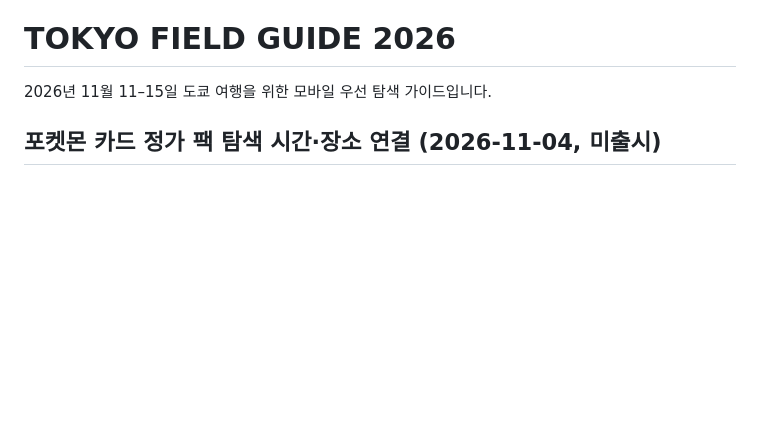
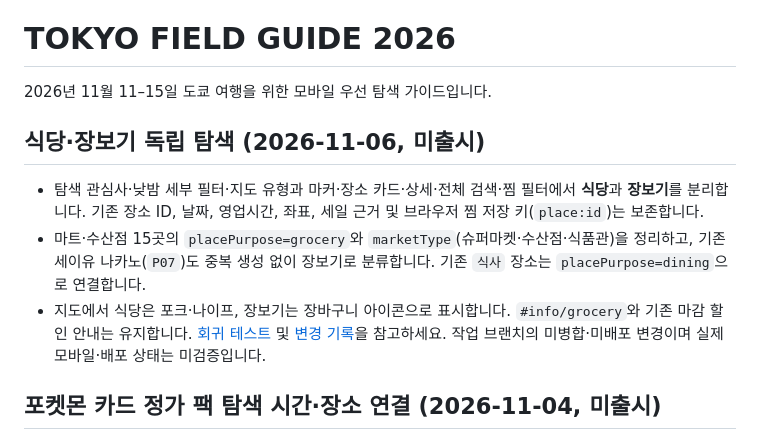
Before and after one commit to thandaPangda/tokyo-field-guide-2026, a Markdown page: README.md, the part around the change. Drawn GitHub-style; blank space fills up the shorter version.

Commit message:
docs: describe dining and grocery categories and unmerged state

```diff
--- a/README.md
+++ b/README.md
@@ -1,6 +1,12 @@
 # TOKYO FIELD GUIDE 2026
 
 2026년 11월 11–15일 도쿄 여행을 위한 모바일 우선 탐색 가이드입니다.
+
+## 식당·장보기 독립 탐색 (2026-11-06, 미출시)
+
+- 탐색 관심사·낮밤 세부 필터·지도 유형과 마커·장소 카드·상세·전체 검색·찜 필터에서 **식당**과 **장보기**를 분리합니다. 기존 장소 ID, 날짜, 영업시간, 좌표, 세일 근거 및 브라우저 찜 저장 키(`place:id`)는 보존합니다.
+- 마트·수산점 15곳의 `placePurpose=grocery`와 `marketType`(슈퍼마켓·수산점·식품관)을 정리하고, 기존 세이유 나카노(`P07`)도 중복 생성 없이 장보기로 분류합니다. 기존 `식사` 장소는 `placePurpose=dining`으로 연결합니다.
+- 지도에서 식당은 포크·나이프, 장보기는 장바구니 아이콘으로 표시합니다. `#info/grocery`와 기존 마감 할인 안내는 유지합니다. [회귀 테스트](tests/dining-grocery-categories.test.mjs) 및 [변경 기록](CHANGELOG.md)을 참고하세요. 작업 브랜치의 미병합·미배포 변경이며 실제 모바일·배포 상태는 미검증입니다.
 
 ## 포켓몬 카드 정가 팩 탐색 시간·장소 연결 (2026-11-04, 미출시)
 
```
